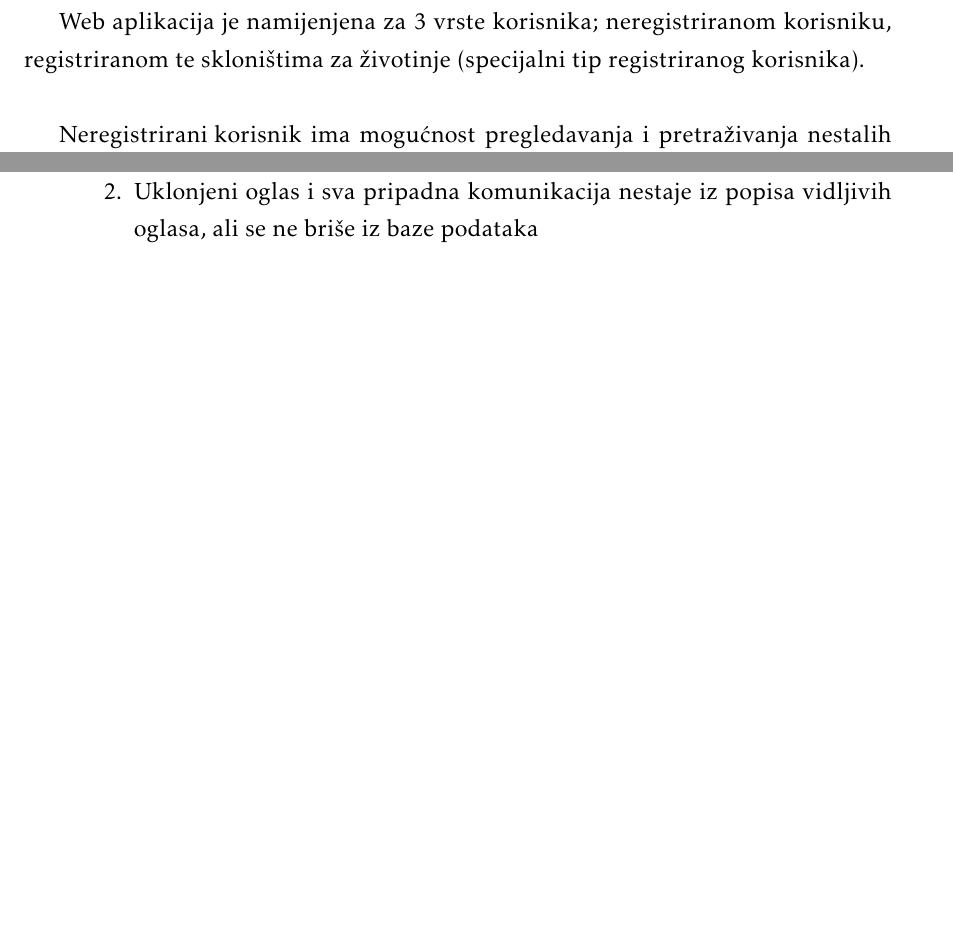
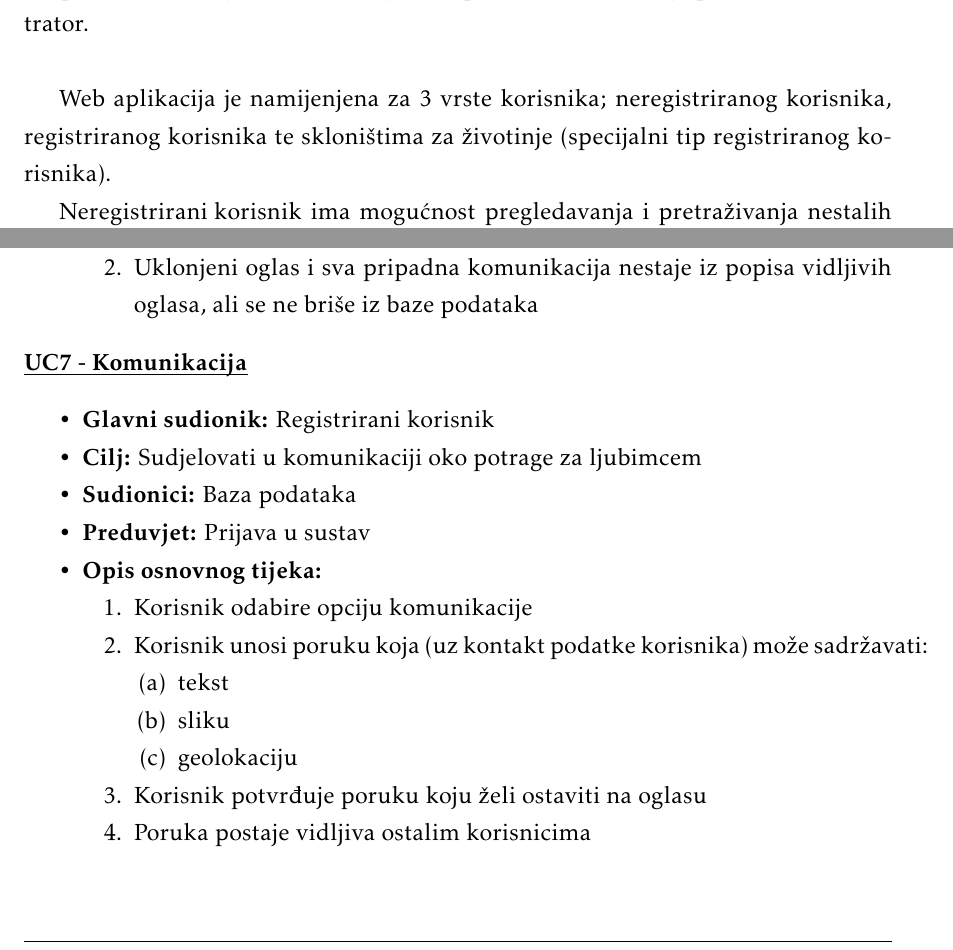
Before and after one commit to Ljubimci-Grupa-1/ForAllTheDogs, a LaTeX document (dokumentacija/PROGI_ProjektnaDokumentacija.tex, which reads dokumentacija/Opis_projektnog_zadatka.tex, dokumentacija/Specifikacija_programske_potpore.tex): two parts of pages 8 and 15 of 22 before the commit and two parts of pages 5 and 15 of 23 after it, joined at a grey line, cut so that both start at the same text, the shorter picture padded with empty space. Compiled offline with pdfLaTeX.

Commit message:
uc7, dorade

```diff
--- a/dokumentacija/Opis_projektnog_zadatka.tex
+++ b/dokumentacija/Opis_projektnog_zadatka.tex
@@ -6,4 +6,8 @@
 
 		Ova korisna i jednostavna responzivna aplikacija pomoći će u rješavanju ovog problema mnogim korisnicima aplikacije.\\
 
-		Cilj ovog projekta je razviti programsku potporu za stvaranje web aplikacije „Nestali ljubimci“. U opseg projektnog zadatka ulazi izrada web platforme koja podržava registraciju korisnika/skloništa, postavljanje, pretragu i ažuriranje postojećih oglasa te ima pridruženu bazu podataka koja pohranjuje korisne informacije. Sustav treba podržavati rad više korisnika u stvarnom vremenu. Manipuliranje podacima obavlja se kroz sučelje baze podataka tako da nije potreban administrator.
+		Cilj ovog projekta je razviti programsku potporu za stvaranje web aplikacije „Nestali ljubimci“. U opseg projektnog zadatka ulazi izrada web platforme koja podržava registraciju korisnika/skloništa, postavljanje, pretragu i ažuriranje postojećih oglasa te ima pridruženu bazu podataka koja pohranjuje korisne informacije. Sustav treba podržavati rad više korisnika u stvarnom vremenu. Manipuliranje podacima obavlja se kroz sučelje baze podataka tako da nije potreban administrator.\\
+
+		Web aplikacija je namijenjena za 3 vrste korisnika; neregistriranog korisnika, registriranog korisnika te skloništima za životinje (specijalni tip registriranog korisnika).
+
+		\underline{Neregistrirani korisnik} ima mogućnost pregledavanja i pretraživanja nestalih kućnih ljubimaca. Klikom na sliku nestale životinje, znatiželjnom korisniku otvaraju se informacije o njoj: vrsta, ime, datum i sat nestanka, lokacija nestanka, boja, starost, tekstni opis. Uz to dostupne su do 3 slike te životinje kako bi ju tragač lakše pronašao, a ako bi došlo do novih informacija ili pronalaska ljubimca dostupni su i kontakt podaci vlasnika. Neregistrirani korisnik bi se trebao registrirati ako bi poželio sudjelovati u potrazi i ostvariti komunikaciju s dotičnim vlasnikom. Za registraciju su potrebni sljedeći podaci:
@@ -74,3 +99,0 @@
-		Web aplikacija je namijenjena za 3 vrste korisnika; neregistriranom korisniku, registriranom te skloništima za životinje (specijalni tip registriranog korisnika).\\
-
-		\underline{Neregistrirani korisnik} ima mogućnost pregledavanja i pretraživanja nestalih kućnih ljubimaca. Klikom na sliku nestale životinje, znatiželjnom korisniku otvaraju se informacije o njoj: vrsta, ime, datum i sat nestanka, lokacija nestanka, boja, starost, tekstni opis. Uz to dostupne su do 3 slike te životinje kako bi ju tragač lakše pronašao, a ako bi došlo do novih informacija ili pronalaska ljubimca dostupni su i kontakt podaci vlasnika. Neregistrirani korisnik bi se trebao registrirati ako bi poželio sudjelovati u potrazi i ostvariti komunikaciju s dotičnim vlasnikom. Za registraciju su potrebni sljedeći podaci:
--- a/dokumentacija/Specifikacija_programske_potpore.tex
+++ b/dokumentacija/Specifikacija_programske_potpore.tex
@@ -231,6 +233,29 @@
 						\end{packed_enum}
 					\end{packed_item}
 
+					\noindent \underbar{\textbf{UC7 - Komunikacija}}
+					\begin{packed_item}
+
+						\item \textbf{Glavni sudionik:} Registrirani korisnik
+						\item  \textbf{Cilj:} Sudjelovati u komunikaciji oko potrage za ljubimcem
+						\item  \textbf{Sudionici:} Baza podataka
+						\item  \textbf{Preduvjet:} Prijava u sustav
+						\item  \textbf{Opis osnovnog tijeka:}
+
+						\item[] \begin{packed_enum}
+
+							\item Korisnik odabire opciju komunikacije
+							\item Korisnik unosi poruku koja (uz kontakt podatke korisnika) može sadržavati:
+								\item[] \begin{packed_enum}
+									\item tekst
+									\item sliku
+									\item geolokaciju
+								\end{packed_enum}
+							\item Korisnik potvrđuje poruku koju želi ostaviti na oglasu
+							\item Poruka postaje vidljiva ostalim korisnicima
+						\end{packed_enum}
+					\end{packed_item}
+
 
 				\subsubsection{Dijagrami obrazaca uporabe}
 
```
Also changed, not shown: dokumentacija/Dnevnik_promjena_dokumentacije.tex (+1 -1 lines), dokumentacija/Opis_projektnog_zadatka.tex (59 more changed lines), dokumentacija/Specifikacija_programske_potpore.tex (2 more changed lines).
